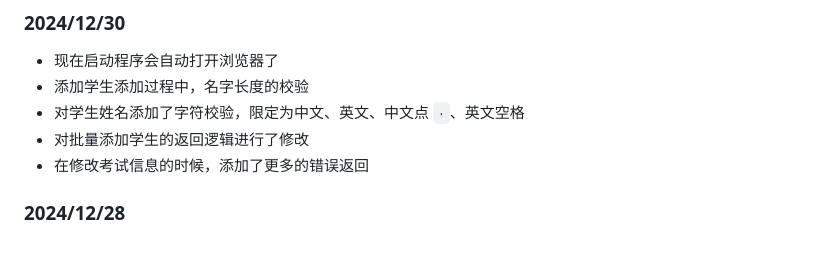
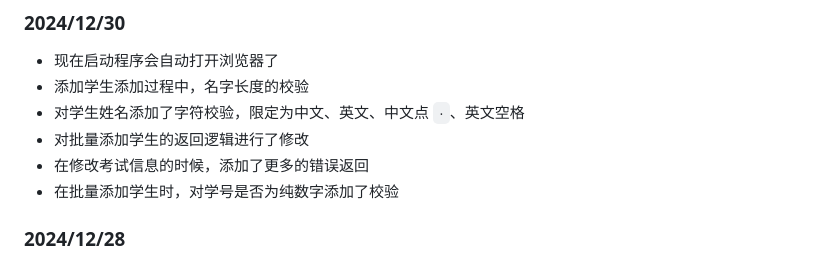
Before and after one commit to GDUTMeow/MentalArithmeticApp, a Markdown page: README.md, the part around the change. GitHub-like rendering.

Commit message:
docs: add changelog

```diff
--- a/README.md
+++ b/README.md
@@ -26,6 +26,7 @@
 - 对学生姓名添加了字符校验，限定为中文、英文、中文点 `·`、英文空格
 - 对批量添加学生的返回逻辑进行了修改
 - 在修改考试信息的时候，添加了更多的错误返回
+- 在批量添加学生时，对学号是否为纯数字添加了校验
 
 ### 2024/12/28
 
```
